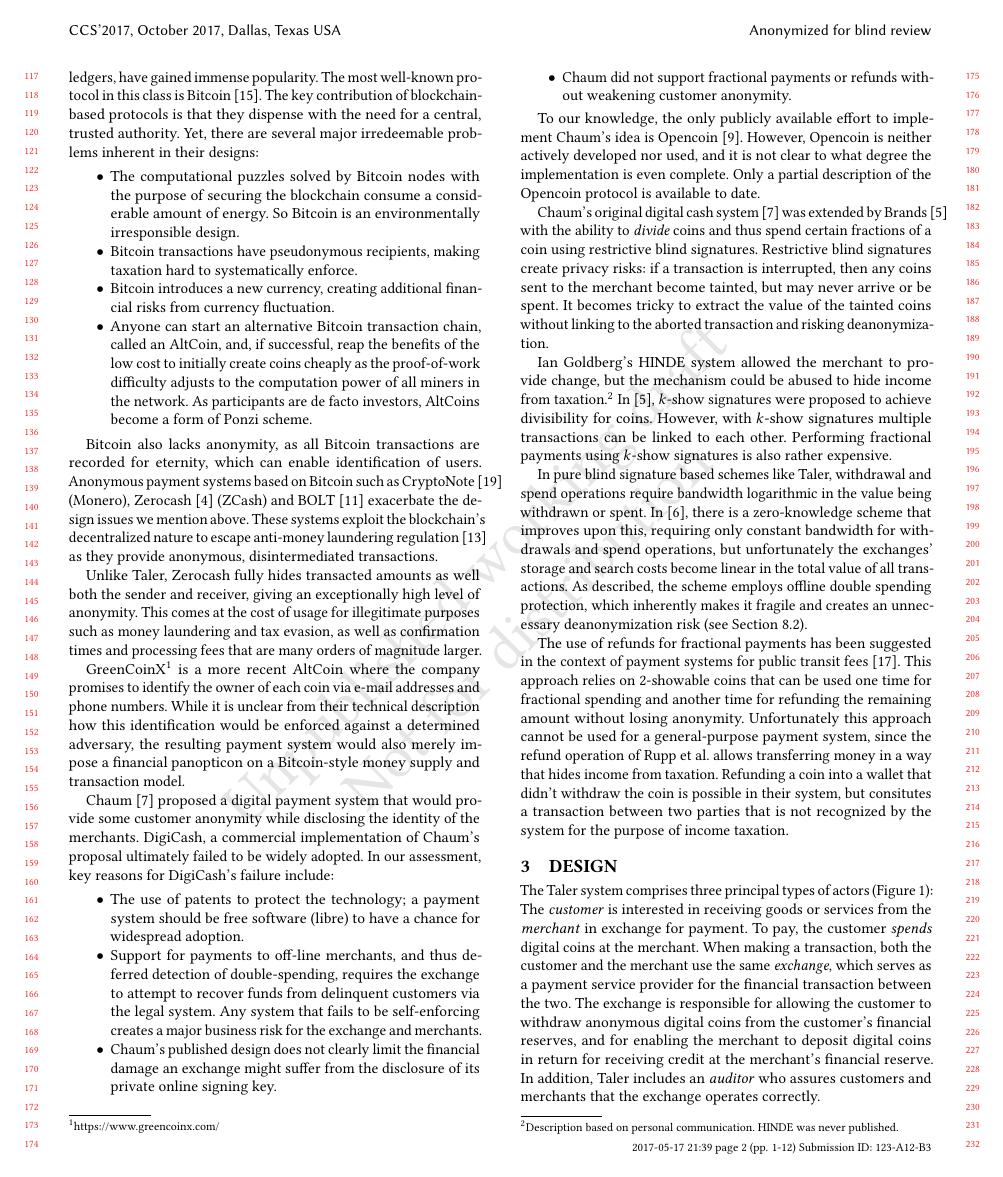
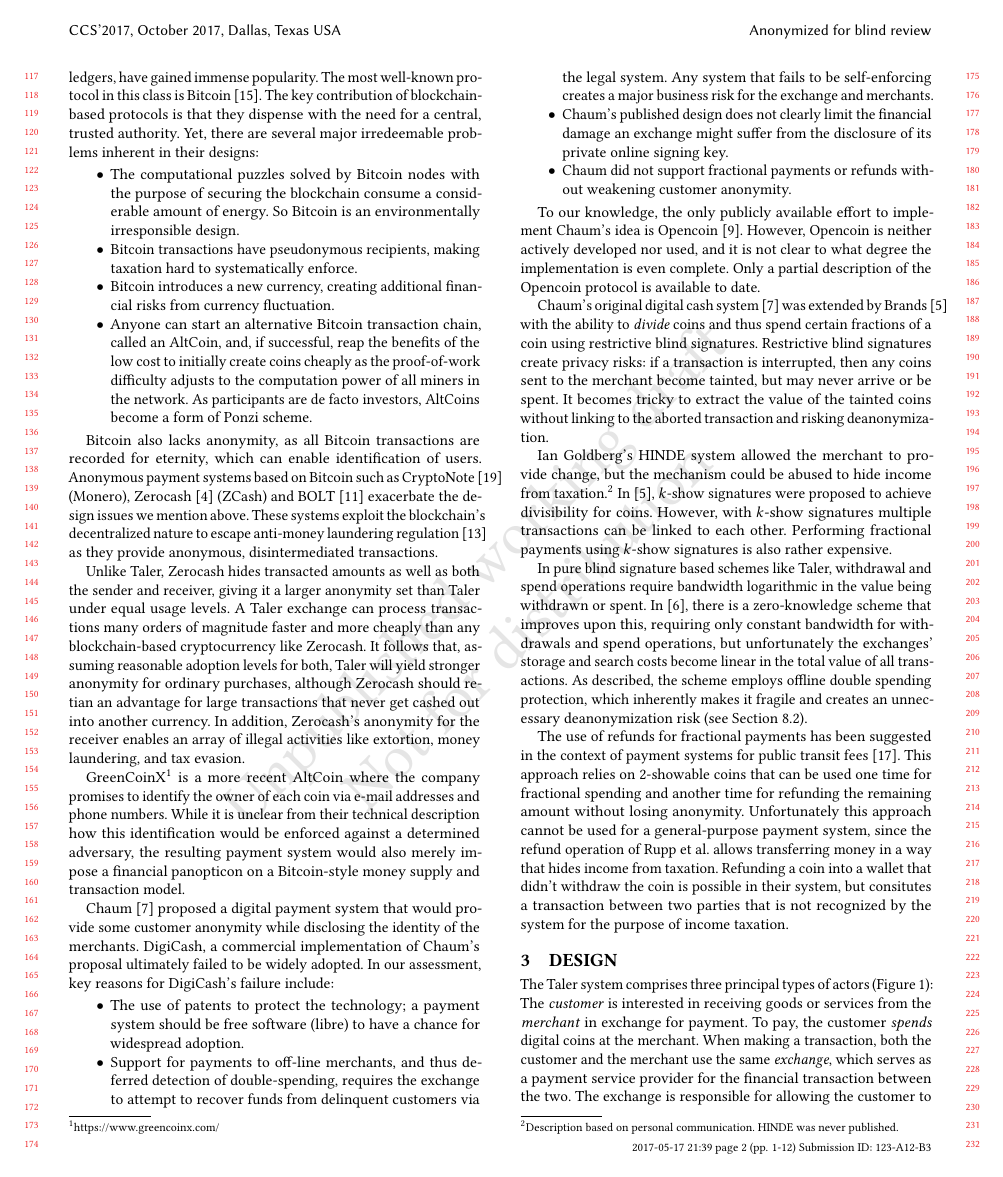
Before and after one commit to prototypefund/Digital_Bargeld-exchange, a LaTeX paper (doc/paper/taler.tex): page 2 of 12. Compiled offline with pdfLaTeX.

Commit message:
Change Zerocash text

```diff
--- a/doc/paper/taler.tex
+++ b/doc/paper/taler.tex
@@ -300,11 +300,16 @@ blockchain's decentralized nature to escape anti-money laundering
 regulation~\cite{molander1998cyberpayments} as they provide anonymous,
 disintermediated transactions.
 
-Unlike Taler, Zerocash fully hides transacted amounts as well both the sender
-and receiver, giving an exceptionally  high level of anonymity.  This comes at
-the cost of usage for illegitimate purposes such as money laundering and tax
-evasion, as well as confirmation times and processing fees that are many orders
-of magnitude larger.
+Unlike Taler, Zerocash hides transacted amounts as well as both the
+sender and receiver, giving it a larger anonymity set than Taler under
+equal usage levels.  A Taler exchange can process transactions many
+orders of magnitude faster and more cheaply than any blockchain-based
+cryptocurrency like Zerocash.  It follows that, assuming reasonable
+adoption levels for both, Taler will yield stronger anonymity for
+ordinary purchases, although Zerocash should retian an advantage for
+large transactions that never get cashed out into another currency.
+In addition, Zerocash's anonymity for the receiver enables an array of
+illegal activities like extortion, money laundering, and tax evasion.
 
 GreenCoinX\footnote{\url{https://www.greencoinx.com/}} is a more
 recent AltCoin where the company promises to identify the owner of
```
